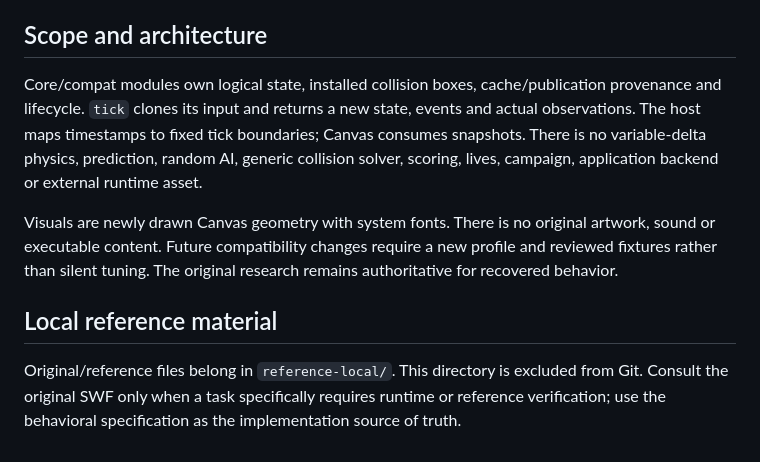
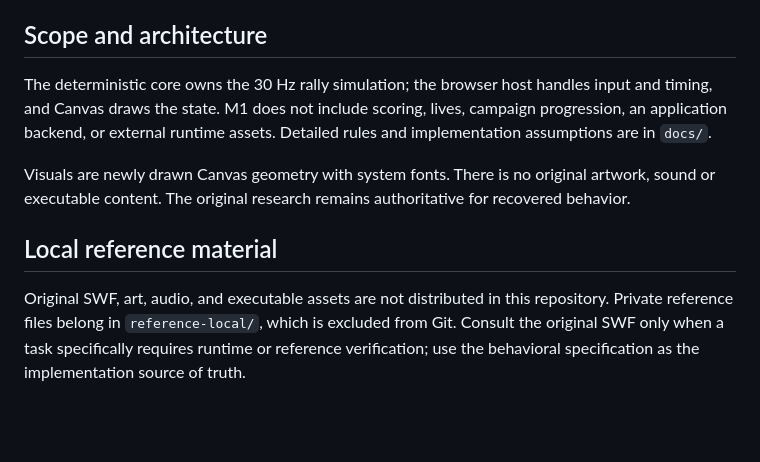
Before and after one commit to carbiecarbie/CurveballNext, a Markdown page: README.md, the part around one of its changes. GitHub-like rendering; blank space fills up the shorter version.

```diff
--- a/README.md
+++ b/README.md
@@ -47,10 +40,10 @@ After installation and build, the production preview can be played and reloaded
 
 ## Scope and architecture
 
-Core/compat modules own logical state, installed collision boxes, cache/publication provenance and lifecycle. `tick` clones its input and returns a new state, events and actual observations. The host maps timestamps to fixed tick boundaries; Canvas consumes snapshots. There is no variable-delta physics, prediction, random AI, generic collision solver, scoring, lives, campaign, application backend or external runtime asset.
+The deterministic core owns the 30 Hz rally simulation; the browser host handles input and timing, and Canvas draws the state. M1 does not include scoring, lives, campaign progression, an application backend, or external runtime assets. Detailed rules and implementation assumptions are in `docs/`.
 
-Visuals are newly drawn Canvas geometry with system fonts. There is no original artwork, sound or executable content. Future compatibility changes require a new profile and reviewed fixtures rather than silent tuning. The original research remains authoritative for recovered behavior.
+Visuals are newly drawn Canvas geometry with system fonts. There is no original artwork, sound or executable content. The original research remains authoritative for recovered behavior.
 
 ## Local reference material
 
-Original/reference files belong in `reference-local/`. This directory is excluded from Git. Consult the original SWF only when a task specifically requires runtime or reference verification; use the behavioral specification as the implementation source of truth.
+Original SWF, art, audio, and executable assets are not distributed in this repository. Private reference files belong in `reference-local/`, which is excluded from Git. Consult the original SWF only when a task specifically requires runtime or reference verification; use the behavioral specification as the implementation source of truth.
```
Also changed, not shown: other parts of README.md (+10 -17 lines), docs/m1-acceptance.md (+3 -3 lines), docs/milestones/m1-faithful-offline-prototype.md (+3 -4 lines).
